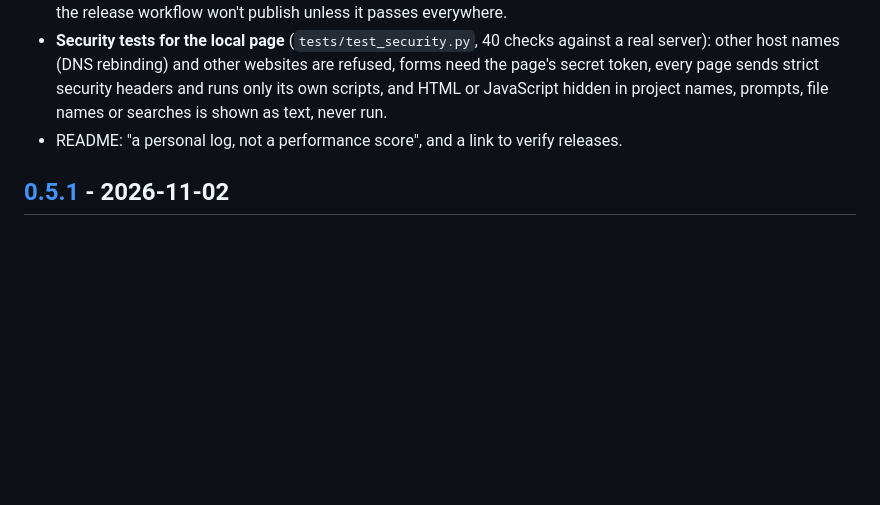
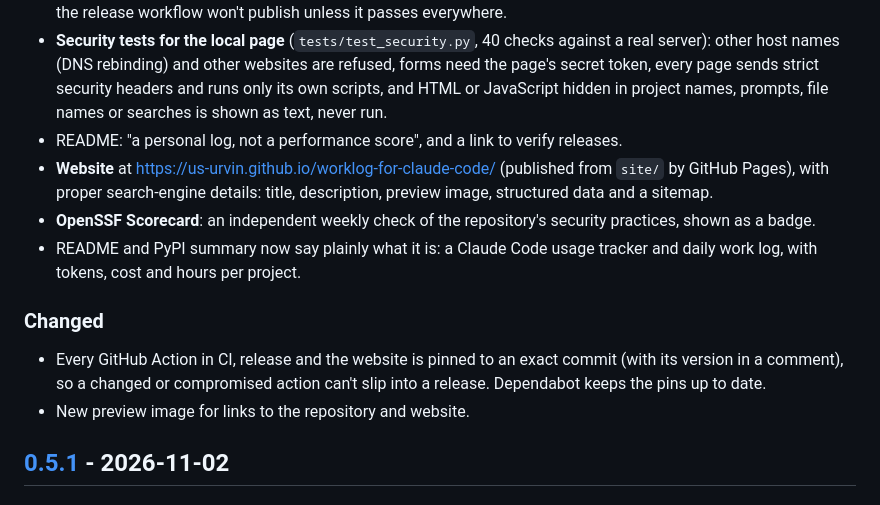
Before and after one commit to us-urvin/worklog-for-claude-code, a Markdown page: CHANGELOG.md, the part around the change. GitHub-like rendering; blank space fills up the shorter version.

```diff
--- a/CHANGELOG.md
+++ b/CHANGELOG.md
@@ -22,6 +22,16 @@ Trust release: no new features, more proof that the package is what it says.
   security headers and runs only its own scripts, and HTML or JavaScript hidden in project names, prompts, file
   names or searches is shown as text, never run.
 - README: "a personal log, not a performance score", and a link to verify releases.
+- **Website** at https://us-urvin.github.io/worklog-for-claude-code/ (published from `site/` by GitHub Pages), with
+  proper search-engine details: title, description, preview image, structured data and a sitemap.
+- **OpenSSF Scorecard**: an independent weekly check of the repository's security practices, shown as a badge.
+- README and PyPI summary now say plainly what it is: a Claude Code usage tracker and daily work log, with tokens,
+  cost and hours per project.
+
+### Changed
+- Every GitHub Action in CI, release and the website is pinned to an exact commit (with its version in a comment),
+  so a changed or compromised action can't slip into a release. Dependabot keeps the pins up to date.
+- New preview image for links to the repository and website.
 
 ## [0.5.1] - 2026-11-02
 
```
Also changed, not shown: README.md (+6 -0 lines), docs/images/social-preview.png, 9 other files.
